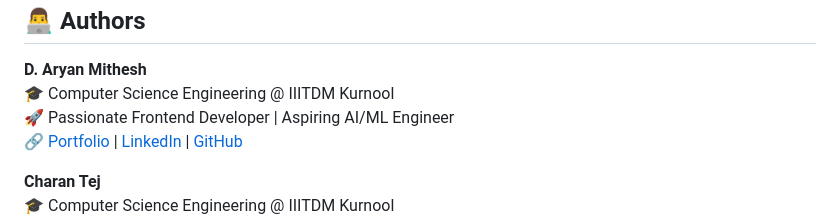
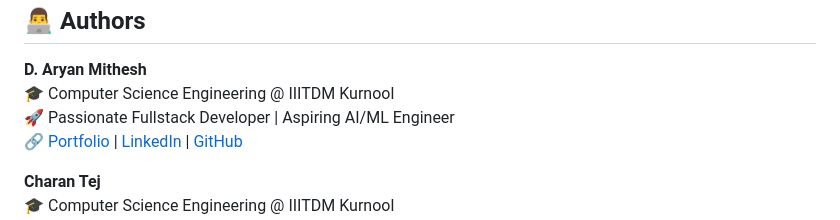
Before and after one commit to Google-Developers-Group-IIITDMK/FrontendForce-Medisphere, a Markdown page: README.md, the part around the change. Drawn GitHub-style.

```diff
--- a/README.md
+++ b/README.md
@@ -86,7 +86,7 @@ MediSphere/
   <p>
     <b>D. Aryan Mithesh</b><br>
     🎓 Computer Science Engineering @ IIITDM Kurnool<br>
-    🚀 Passionate Frontend Developer | Aspiring AI/ML Engineer<br>
+    🚀 Passionate Fullstack Developer | Aspiring AI/ML Engineer<br>
     🔗 <a href="https://aryansportfolio.ccbp.tech" target="_blank">Portfolio</a> |
     <a href="https://linkedin.com/in/" target="_blank">LinkedIn</a> |
     <a href="https://github.com/" target="_blank">GitHub</a>
```
